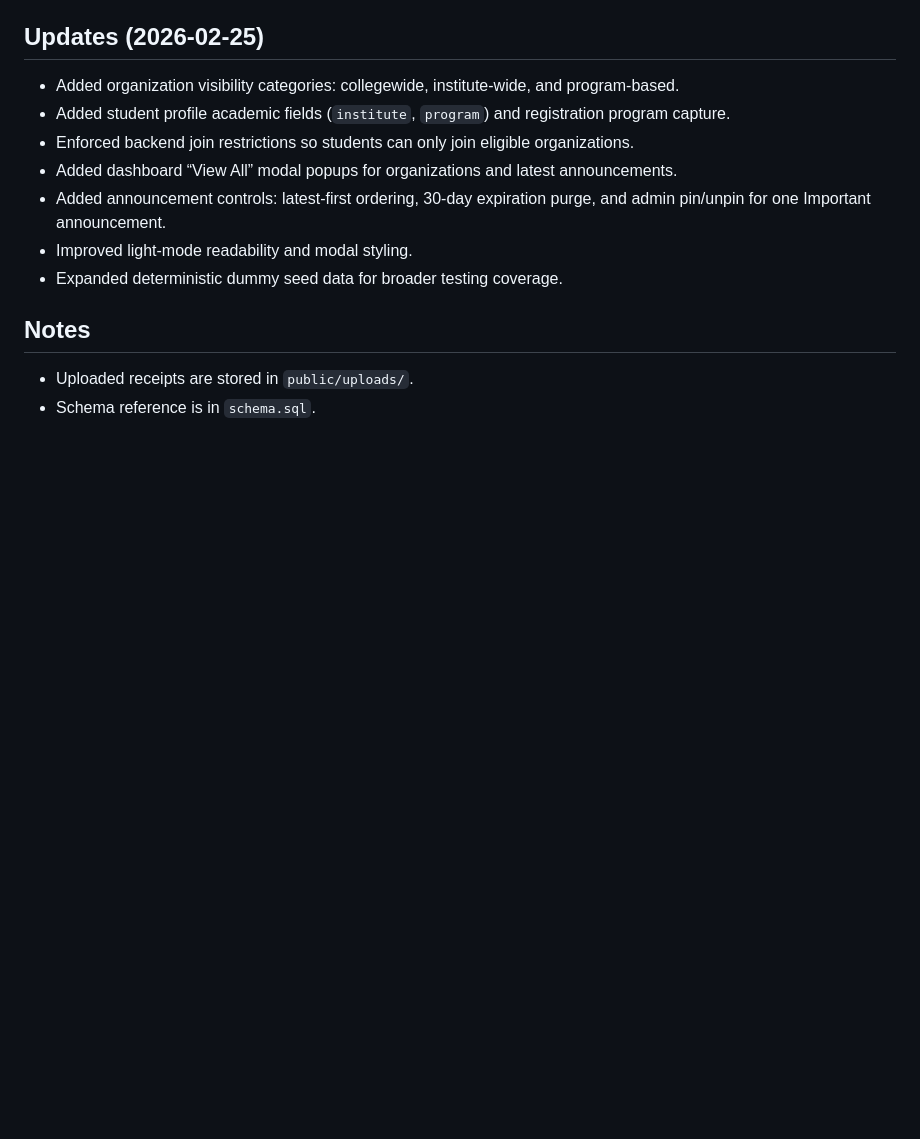
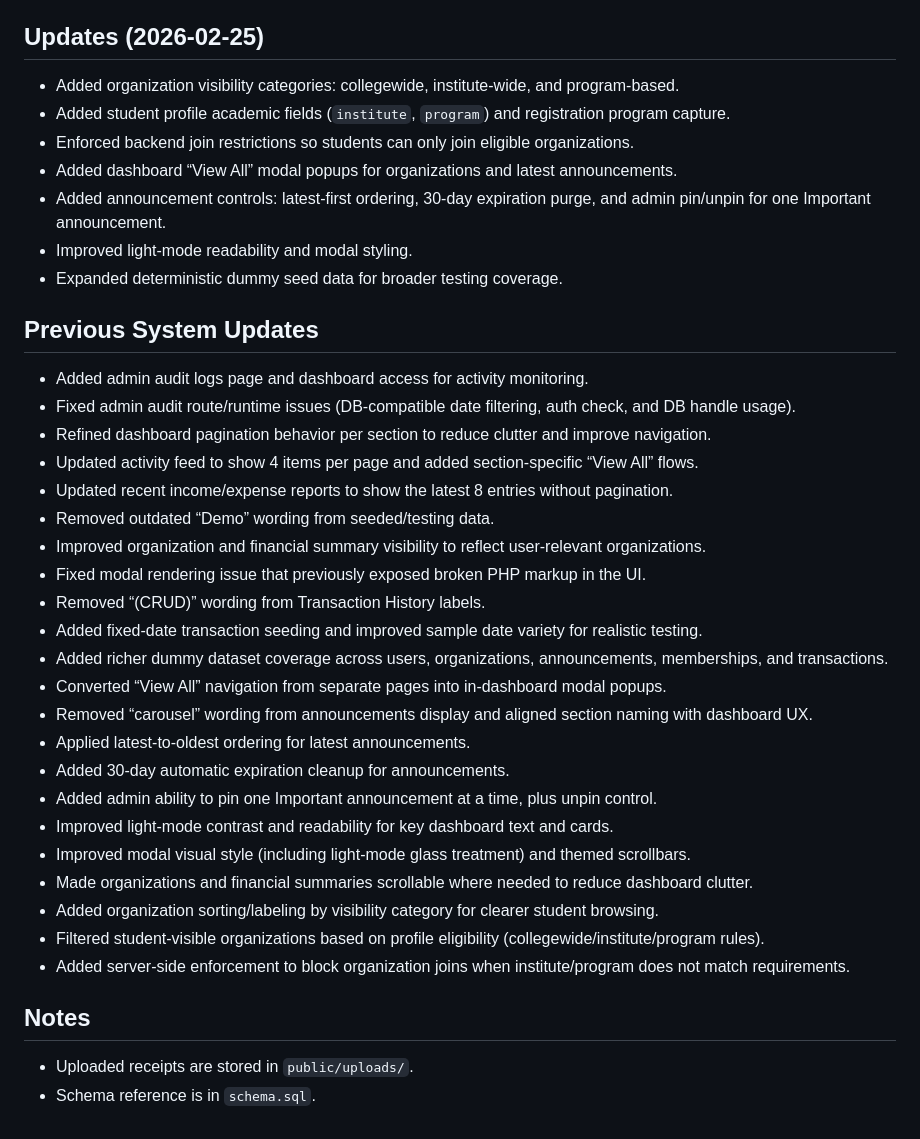
Before and after one commit to sol-093/Websys, a Markdown page: README.md, the part around the change. GitHub-like rendering; blank space fills up the shorter version.

Commit message:
Expand README with complete previous system updates

```diff
--- a/README.md
+++ b/README.md
@@ -165,6 +165,30 @@ Tip: Use `--private` instead of `--public` if you want a private repo.
 - Improved light-mode readability and modal styling.
 - Expanded deterministic dummy seed data for broader testing coverage.
 
+## Previous System Updates
+- Added admin audit logs page and dashboard access for activity monitoring.
+- Fixed admin audit route/runtime issues (DB-compatible date filtering, auth check, and DB handle usage).
+- Refined dashboard pagination behavior per section to reduce clutter and improve navigation.
+- Updated activity feed to show 4 items per page and added section-specific “View All” flows.
+- Updated recent income/expense reports to show the latest 8 entries without pagination.
+- Removed outdated “Demo” wording from seeded/testing data.
+- Improved organization and financial summary visibility to reflect user-relevant organizations.
+- Fixed modal rendering issue that previously exposed broken PHP markup in the UI.
+- Removed “(CRUD)” wording from Transaction History labels.
+- Added fixed-date transaction seeding and improved sample date variety for realistic testing.
+- Added richer dummy dataset coverage across users, organizations, announcements, memberships, and transactions.
+- Converted “View All” navigation from separate pages into in-dashboard modal popups.
+- Removed “carousel” wording from announcements display and aligned section naming with dashboard UX.
+- Applied latest-to-oldest ordering for latest announcements.
+- Added 30-day automatic expiration cleanup for announcements.
+- Added admin ability to pin one Important announcement at a time, plus unpin control.
+- Improved light-mode contrast and readability for key dashboard text and cards.
+- Improved modal visual style (including light-mode glass treatment) and themed scrollbars.
+- Made organizations and financial summaries scrollable where needed to reduce dashboard clutter.
+- Added organization sorting/labeling by visibility category for clearer student browsing.
+- Filtered student-visible organizations based on profile eligibility (collegewide/institute/program rules).
+- Added server-side enforcement to block organization joins when institute/program does not match requirements.
+
 ## Notes
 - Uploaded receipts are stored in `public/uploads/`.
 - Schema reference is in `schema.sql`.
```
